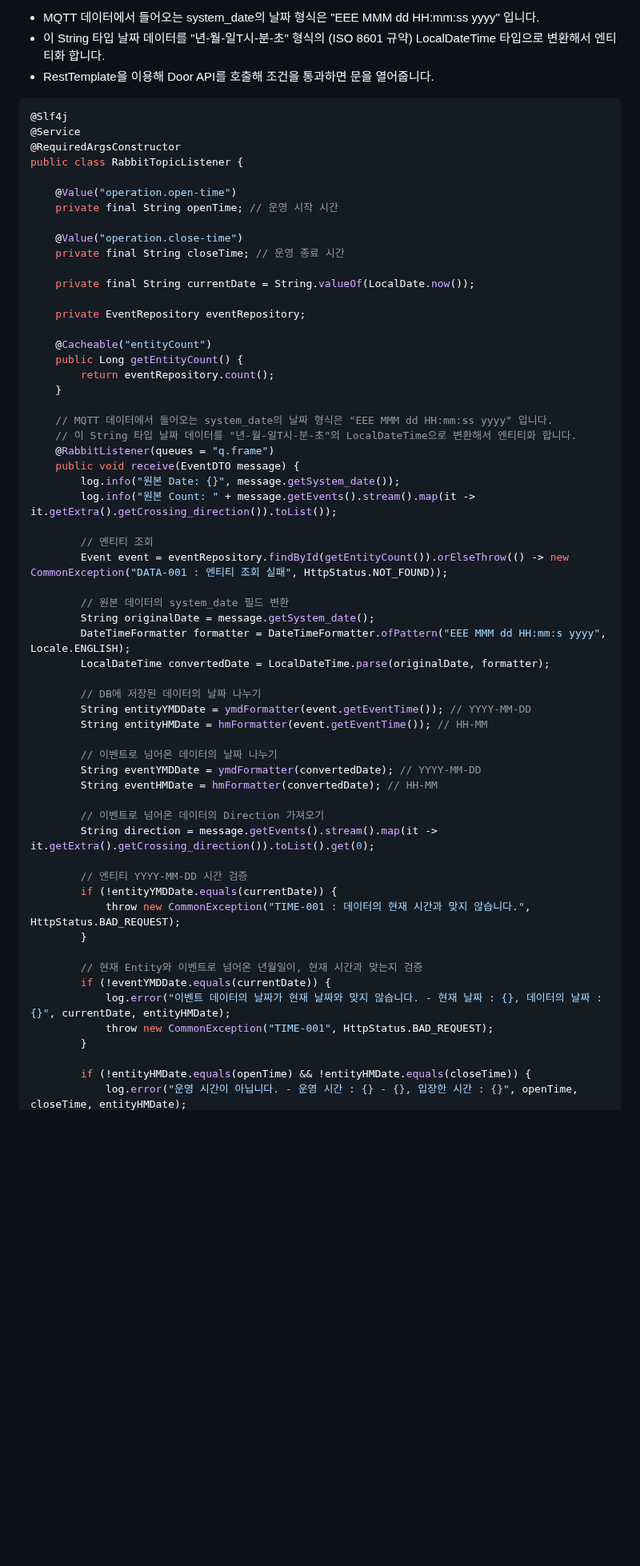
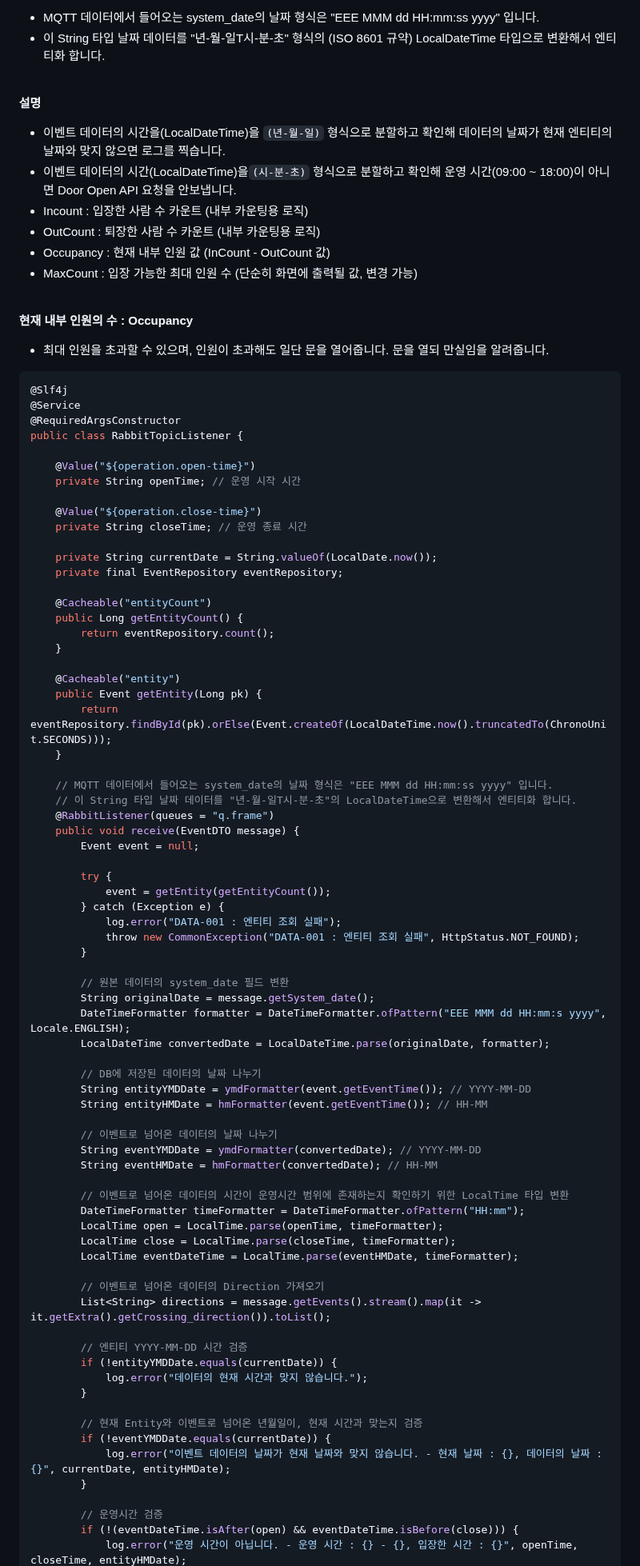
Before and after one commit to spacedustz/Access-Control, a Markdown page: Description/Listener.md, the part around one of its changes. Shown at 80% size. Drawn GitHub-style; blank space fills up the shorter version.

Commit message:
Listener Description 수정

````diff
--- a/Description/Listener.md
+++ b/Description/Listener.md
@@ -5,7 +5,23 @@ RabbitMQ의 Queue에 쌓인 데이터를 `@RabbitListener`를 사용해서 가
 가져올 때, RabbitConfig에서 작성한 MessageConverter에 의해 내부적으로 데이터를 변환시켜 DTO에 저장합니다.
 - MQTT 데이터에서 들어오는 system_date의 날짜 형식은 "EEE MMM dd HH:mm:ss yyyy" 입니다.
 - 이 String 타입 날짜 데이터를 "년-월-일T시-분-초" 형식의 (ISO 8601 규약) LocalDateTime 타입으로 변환해서 엔티티화 합니다.
-- RestTemplate을 이용해 Door API를 호출해 조건을 통과하면 문을 열어줍니다.
+
+<br>
+
+**설명**
+
+- 이벤트 데이터의 시간을(LocalDateTime)을 `(년-월-일)` 형식으로 분할하고 확인해 데이터의 날짜가 현재 엔티티의 날짜와 맞지 않으면 로그를 찍습니다.
+- 이벤트 데이터의 시간(LocalDateTime)을`(시-분-초)` 형식으로 분할하고 확인해 운영 시간(09:00 ~ 18:00)이 아니면 Door Open API 요청을 안보냅니다.
+- Incount : 입장한 사람 수 카운트 (내부 카운팅용 로직)
+- OutCount : 퇴장한 사람 수 카운트 (내부 카운팅용 로직)
+- Occupancy : 현재 내부 인원 값 (InCount - OutCount 값)
+- MaxCount : 입장 가능한 최대 인원 수 (단순히 화면에 출력될 값, 변경 가능)
+
+<br>
+
+**현재 내부 인원의 수 : Occupancy**
+- 최대 인원을 초과할 수 있으며, 인원이 초과해도 일단 문을 열어줍니다. 문을 열되 만실임을 알려줍니다.
+
 
 ```java
 @Slf4j
@@ -13,30 +29,37 @@ RabbitMQ의 Queue에 쌓인 데이터를 `@RabbitListener`를 사용해서 가
 @RequiredArgsConstructor
 public class RabbitTopicListener {
 
-    @Value("operation.open-time")
-    private final String openTime; // 운영 시작 시간
+    @Value("${operation.open-time}")
+    private String openTime; // 운영 시작 시간
 
-    @Value("operation.close-time")
-    private final String closeTime; // 운영 종료 시간
+    @Value("${operation.close-time}")
+    private String closeTime; // 운영 종료 시간
 
-    private final String currentDate = String.valueOf(LocalDate.now());
-
-    private EventRepository eventRepository;
+    private String currentDate = String.valueOf(LocalDate.now());
+    private final EventRepository eventRepository;
 
     @Cacheable("entityCount")
     public Long getEntityCount() {
         return eventRepository.count();
     }
 
+    @Cacheable("entity")
+    public Event getEntity(Long pk) {
+        return eventRepository.findById(pk).orElse(Event.createOf(LocalDateTime.now().truncatedTo(ChronoUnit.SECONDS)));
+    }
+
     // MQTT 데이터에서 들어오는 system_date의 날짜 형식은 "EEE MMM dd HH:mm:ss yyyy" 입니다.
     // 이 String 타입 날짜 데이터를 "년-월-일T시-분-초"의 LocalDateTime으로 변환해서 엔티티화 합니다.
     @RabbitListener(queues = "q.frame")
     public void receive(EventDTO message) {
-        log.info("원본 Date: {}", message.getSystem_date());
-        log.info("원본 Count: " + message.getEvents().stream().map(it -> it.getExtra().getCrossing_direction()).toList());
+        Event event = null;
 
-        // 엔티티 조회
-        Event event = eventRepository.findById(getEntityCount()).orElseThrow(() -> new CommonException("DATA-001 : 엔티티 조회 실패", HttpStatus.NOT_FOUND));
+        try {
+            event = getEntity(getEntityCount());
+        } catch (Exception e) {
+            log.error("DATA-001 : 엔티티 조회 실패");
+            throw new CommonException("DATA-001 : 엔티티 조회 실패", HttpStatus.NOT_FOUND);
+        }
 
         // 원본 데이터의 system_date 필드 변환
         String originalDate = message.getSystem_date();
@@ -51,19 +74,25 @@ public class RabbitTopicListener {
         String eventYMDDate = ymdFormatter(convertedDate); // YYYY-MM-DD
         String eventHMDate = hmFormatter(convertedDate); // HH-MM
 
+        // 이벤트로 넘어온 데이터의 시간이 운영시간 범위에 존재하는지 확인하기 위한 LocalTime 타입 변환
+        DateTimeFormatter timeFormatter = DateTimeFormatter.ofPattern("HH:mm");
+        LocalTime open = LocalTime.parse(openTime, timeFormatter);
+        LocalTime close = LocalTime.parse(closeTime, timeFormatter);
+        LocalTime eventDateTime = LocalTime.parse(eventHMDate, timeFormatter);
+
         // 이벤트로 넘어온 데이터의 Direction 가져오기
-        String direction = message.getEvents().stream().map(it -> it.getExtra().getCrossing_direction()).toList().get(0);
+        List<String> directions = message.getEvents().stream().map(it -> it.getExtra().getCrossing_direction()).toList();
 
         // 엔티티 YYYY-MM-DD 시간 검증
         if (!entityYMDDate.equals(currentDate)) {
-            throw new CommonException("TIME-001 : 데이터의 현재 시간과 맞지 않습니다.", HttpStatus.BAD_REQUEST);
+            log.error("데이터의 현재 시간과 맞지 않습니다.");
         }
 
         // 현재 Entity와 이벤트로 넘어온 년월일이, 현재 시간과 맞는지 검증
         if (!eventYMDDate.equals(currentDate)) {
             log.error("이벤트 데이터의 날짜가 현재 날짜와 맞지 않습니다. - 현재 날짜 : {}, 데이터의 날짜 : {}", currentDate, entityHMDate);
-            throw new CommonException("TIME-001", HttpStatus.BAD_REQUEST);
         }
 
-        if (!entityHMDate.equals(openTime) && !entityHMDate.equals(closeTime)) {
+        // 운영시간 검증
+        if (!(eventDateTime.isAfter(open) && eventDateTime.isBefore(close))) {
             log.error("운영 시간이 아닙니다. - 운영 시간 : {} - {}, 입장한 시간 : {}", openTime, closeTime, entityHMDate);
````
Also changed, not shown: other parts of Description/Listener.md (+26 -5 lines).
